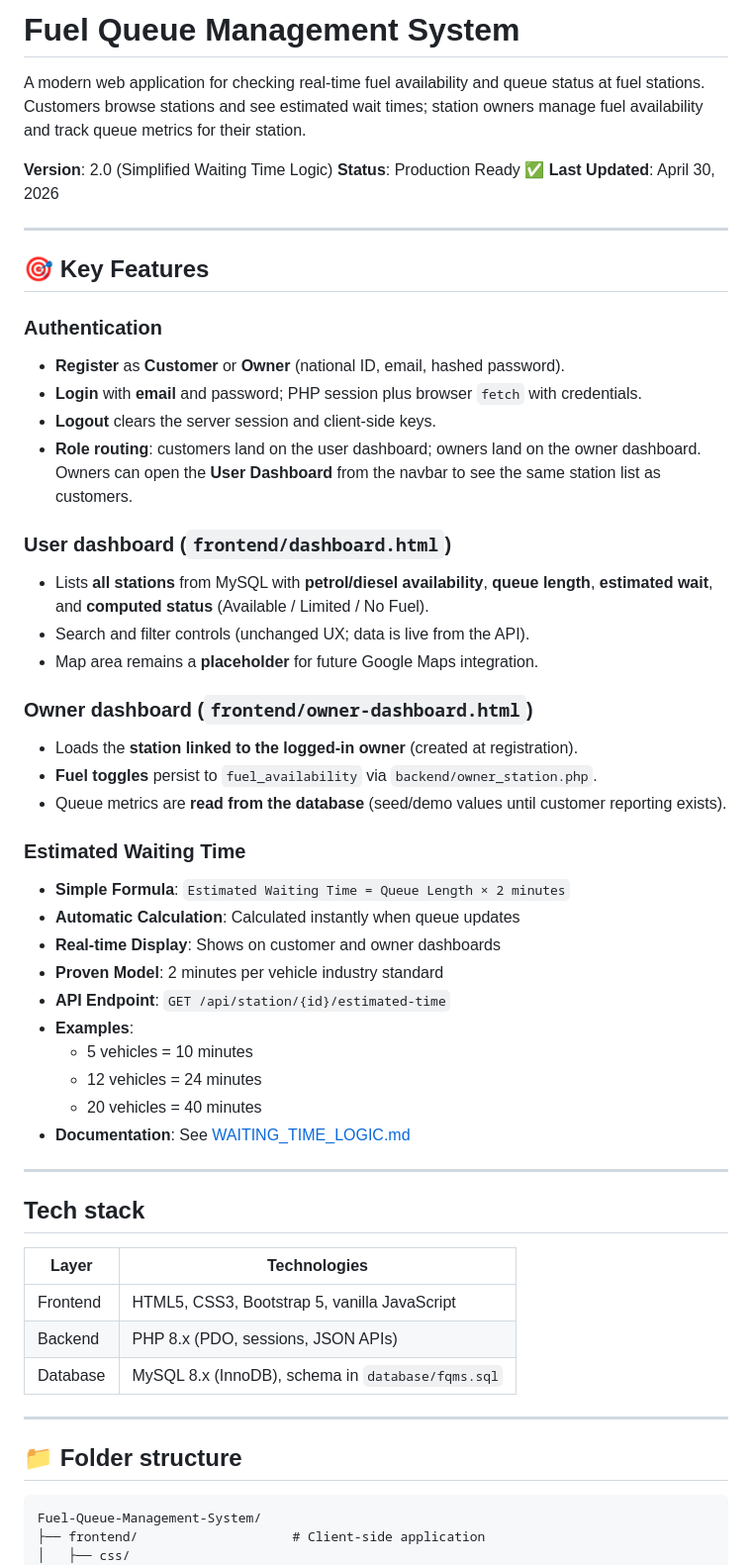
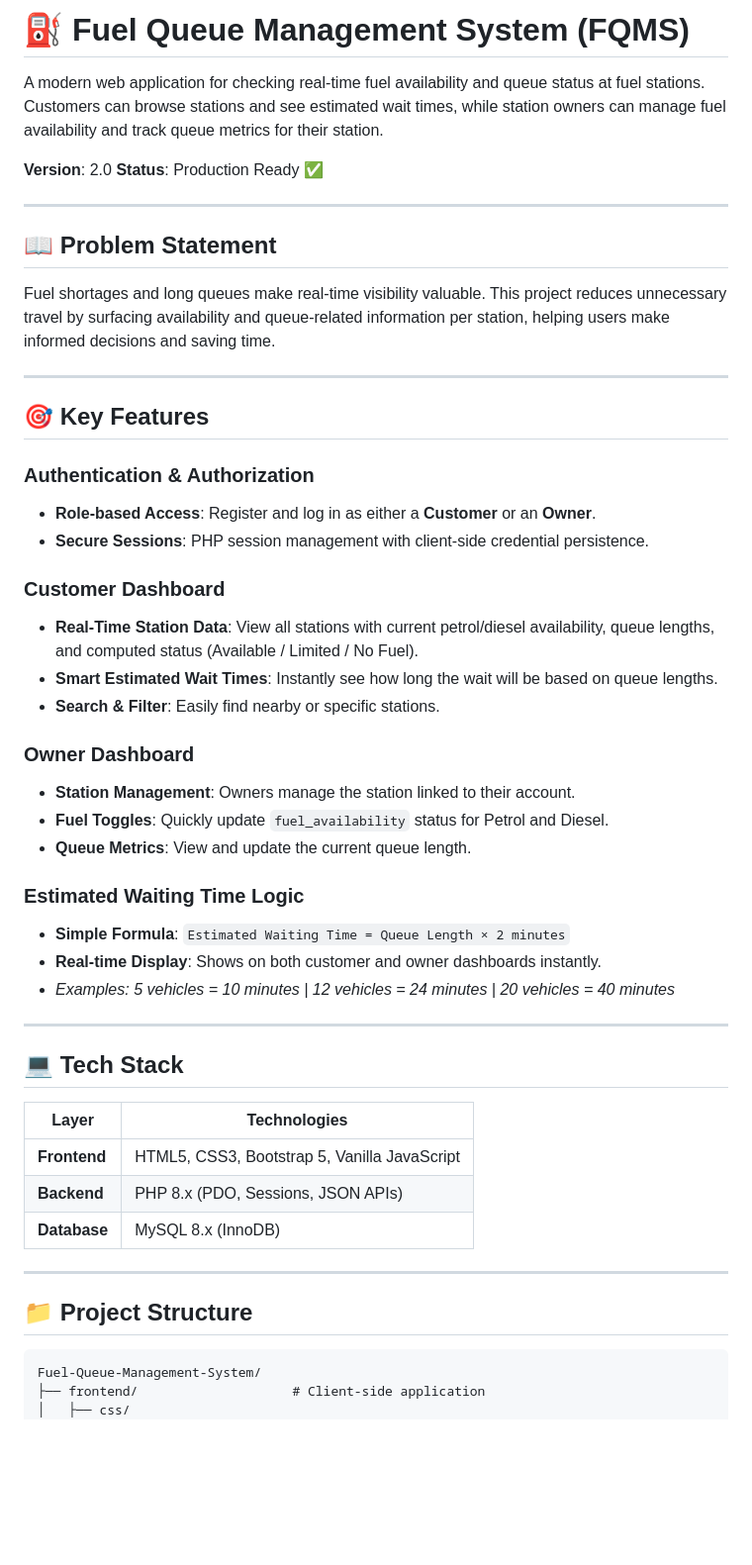
Before and after one commit to pasan003/Fuel-Queue-Management-System, a Markdown page: README.md, the part around one of its changes. Shown at 99% size. GitHub-like rendering; blank space fills up the shorter version.

````diff
--- a/README.md
+++ b/README.md
@@ -1,60 +1,52 @@
-# Fuel Queue Management System
+# ⛽ Fuel Queue Management System (FQMS)
 
-A modern web application for checking real-time fuel availability and queue status at fuel stations. Customers browse stations and see estimated wait times; station owners manage fuel availability and track queue metrics for their station.
+A modern web application for checking real-time fuel availability and queue status at fuel stations. Customers can browse stations and see estimated wait times, while station owners can manage fuel availability and track queue metrics for their station.
 
-**Version**: 2.0 (Simplified Waiting Time Logic)
+**Version**: 2.0
 **Status**: Production Ready ✅
-**Last Updated**: April 30, 2026
+
+---
+
+## 📖 Problem Statement
+
+Fuel shortages and long queues make real-time visibility valuable. This project reduces unnecessary travel by surfacing availability and queue-related information per station, helping users make informed decisions and saving time.
 
 ---
 
 ## 🎯 Key Features
 
-### Authentication
+### Authentication & Authorization
+- **Role-based Access**: Register and log in as either a **Customer** or an **Owner**.
+- **Secure Sessions**: PHP session management with client-side credential persistence.
 
-- **Register** as **Customer** or **Owner** (national ID, email, hashed password).
-- **Login** with **email** and password; PHP session plus browser `fetch` with credentials.
-- **Logout** clears the server session and client-side keys.
-- **Role routing**: customers land on the user dashboard; owners land on the owner dashboard. Owners can open the **User Dashboard** from the navbar to see the same station list as customers.
+### Customer Dashboard
+- **Real-Time Station Data**: View all stations with current petrol/diesel availability, queue lengths, and computed status (Available / Limited / No Fuel).
+- **Smart Estimated Wait Times**: Instantly see how long the wait will be based on queue lengths.
+- **Search & Filter**: Easily find nearby or specific stations.
 
-### User dashboard (`frontend/dashboard.html`)
+### Owner Dashboard
+- **Station Management**: Owners manage the station linked to their account.
+- **Fuel Toggles**: Quickly update `fuel_availability` status for Petrol and Diesel.
+- **Queue Metrics**: View and update the current queue length.
 
-- Lists **all stations** from MySQL with **petrol/diesel availability**, **queue length**, **estimated wait**, and **computed status** (Available / Limited / No Fuel).
-- Search and filter controls (unchanged UX; data is live from the API).
-- Map area remains a **placeholder** for future Google Maps integration.
-
-### Owner dashboard (`frontend/owner-dashboard.html`)
-
-- Loads the **station linked to the logged-in owner** (created at registration).
-- **Fuel toggles** persist to `fuel_availability` via `backend/owner_station.php`.
-- Queue metrics are **read from the database** (seed/demo values until customer reporting exists).
-
-### Estimated Waiting Time
-
+### Estimated Waiting Time Logic
 - **Simple Formula**: `Estimated Waiting Time = Queue Length × 2 minutes`
-- **Automatic Calculation**: Calculated instantly when queue updates
-- **Real-time Display**: Shows on customer and owner dashboards
-- **Proven Model**: 2 minutes per vehicle industry standard
-- **API Endpoint**: `GET /api/station/{id}/estimated-time`
-- **Examples**:
-  - 5 vehicles = 10 minutes
-  - 12 vehicles = 24 minutes
-  - 20 vehicles = 40 minutes
-- **Documentation**: See [WAITING_TIME_LOGIC.md](docs/WAITING_TIME_LOGIC.md)
+- **Real-time Display**: Shows on both customer and owner dashboards instantly.
+- *Examples: 5 vehicles = 10 minutes | 12 vehicles = 24 minutes | 20 vehicles = 40 minutes*
 
 ---
 
-## Tech stack
+## 💻 Tech Stack
 
 | Layer | Technologies |
 |--------|----------------|
-| Frontend | HTML5, CSS3, Bootstrap 5, vanilla JavaScript |
-| Backend | PHP 8.x (PDO, sessions, JSON APIs) |
-| Database | MySQL 8.x (InnoDB), schema in `database/fqms.sql` |
+| **Frontend** | HTML5, CSS3, Bootstrap 5, Vanilla JavaScript |
+| **Backend** | PHP 8.x (PDO, Sessions, JSON APIs) |
+| **Database** | MySQL 8.x (InnoDB) |
 
 ---
 
-## 📁 Folder structure
+## 📁 Project Structure
 
 ```text
 Fuel-Queue-Management-System/
````
Also changed, not shown: other parts of README.md (+43 -182 lines).
